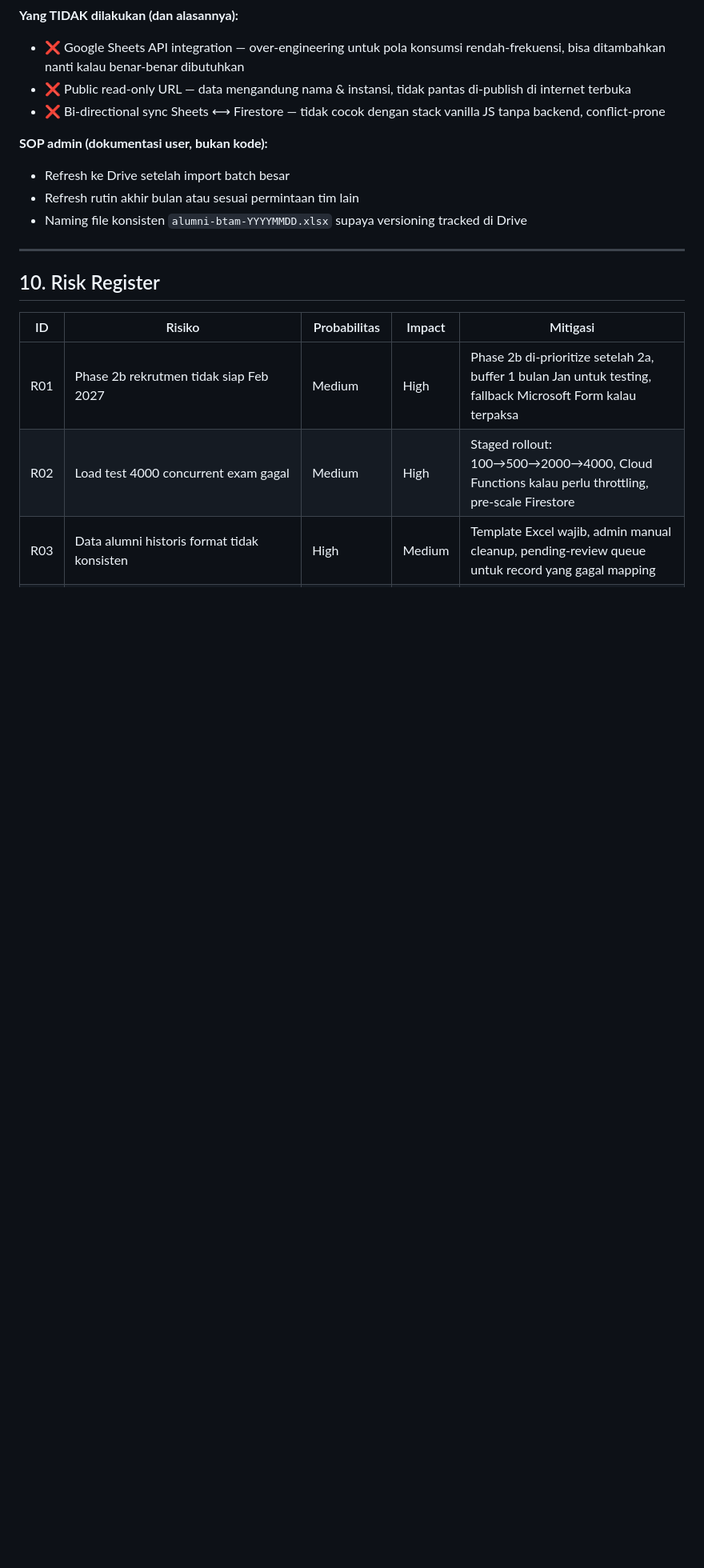
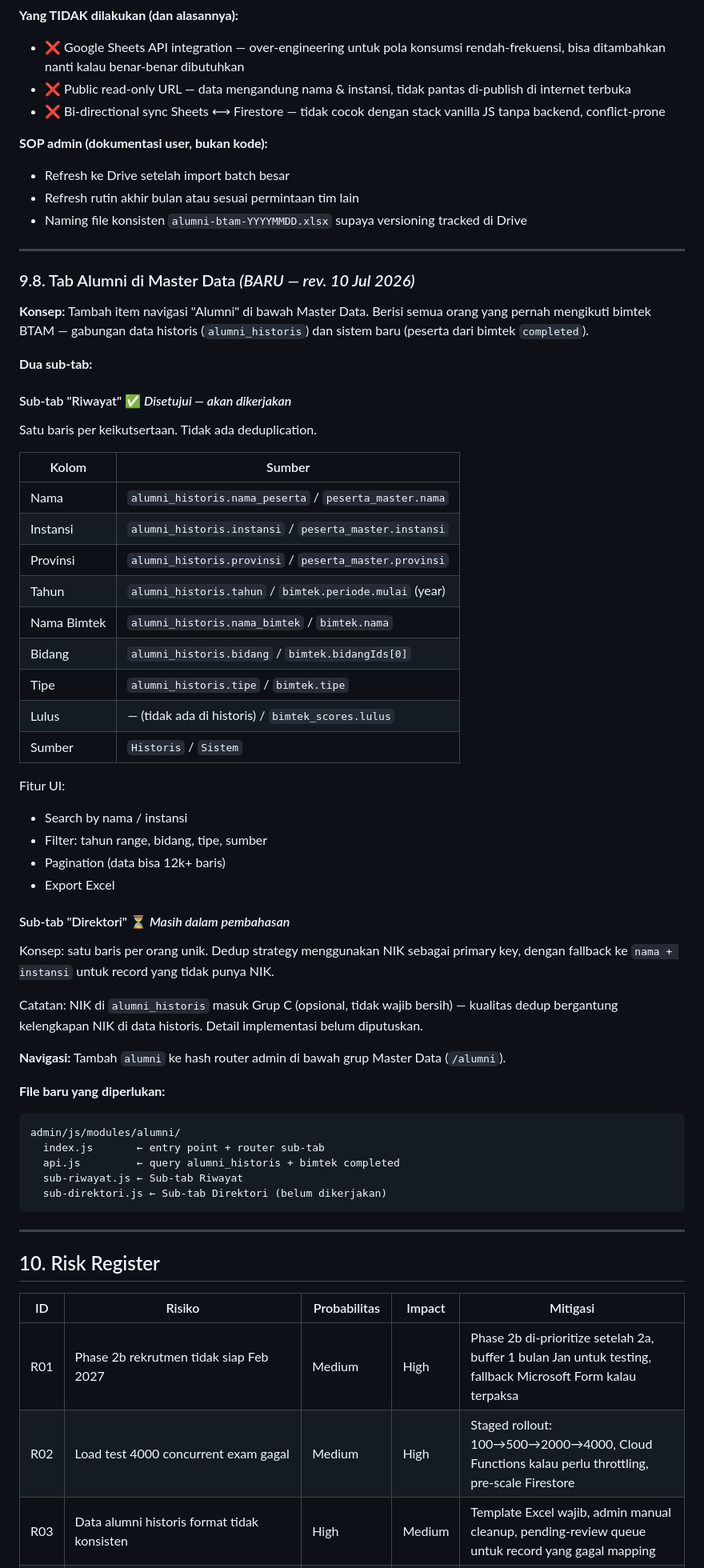
Before and after one commit to btam-bimtek/btam-system, a Markdown page: docs/OPUSPLAN_20APR2026.md, the part around the change. Shown at 80% size. Drawn GitHub-style; blank space fills up the shorter version.

Commit message:
docs: tambah rencana Tab Alumni (sub-tab Riwayat + Direktori pending) ke OPUSPLAN

````diff
--- a/docs/OPUSPLAN_20APR2026.md
+++ b/docs/OPUSPLAN_20APR2026.md
@@ -3083,6 +3083,53 @@ Tim lain di lingkungan BTAM (yang tidak familiar Firestore tapi terbiasa Excel/G
 
 ---
 
+### 9.8. Tab Alumni di Master Data *(BARU — rev. 10 Jul 2026)*
+
+**Konsep:** Tambah item navigasi "Alumni" di bawah Master Data. Berisi semua orang yang pernah mengikuti bimtek BTAM — gabungan data historis (`alumni_historis`) dan sistem baru (peserta dari bimtek `completed`).
+
+**Dua sub-tab:**
+
+#### Sub-tab "Riwayat" ✅ *Disetujui — akan dikerjakan*
+
+Satu baris per keikutsertaan. Tidak ada deduplication.
+
+| Kolom | Sumber |
+|---|---|
+| Nama | `alumni_historis.nama_peserta` / `peserta_master.nama` |
+| Instansi | `alumni_historis.instansi` / `peserta_master.instansi` |
+| Provinsi | `alumni_historis.provinsi` / `peserta_master.provinsi` |
+| Tahun | `alumni_historis.tahun` / `bimtek.periode.mulai` (year) |
+| Nama Bimtek | `alumni_historis.nama_bimtek` / `bimtek.nama` |
+| Bidang | `alumni_historis.bidang` / `bimtek.bidangIds[0]` |
+| Tipe | `alumni_historis.tipe` / `bimtek.tipe` |
+| Lulus | — (tidak ada di historis) / `bimtek_scores.lulus` |
+| Sumber | `Historis` / `Sistem` |
+
+Fitur UI:
+- Search by nama / instansi
+- Filter: tahun range, bidang, tipe, sumber
+- Pagination (data bisa 12k+ baris)
+- Export Excel
+
+#### Sub-tab "Direktori" ⏳ *Masih dalam pembahasan*
+
+Konsep: satu baris per orang unik. Dedup strategy menggunakan NIK sebagai primary key, dengan fallback ke `nama + instansi` untuk record yang tidak punya NIK.
+
+Catatan: NIK di `alumni_historis` masuk Grup C (opsional, tidak wajib bersih) — kualitas dedup bergantung kelengkapan NIK di data historis. Detail implementasi belum diputuskan.
+
+**Navigasi:** Tambah `alumni` ke hash router admin di bawah grup Master Data (`/alumni`).
+
+**File baru yang diperlukan:**
+```
+admin/js/modules/alumni/
+  index.js       ← entry point + router sub-tab
+  api.js         ← query alumni_historis + bimtek completed
+  sub-riwayat.js ← Sub-tab Riwayat
+  sub-direktori.js ← Sub-tab Direktori (belum dikerjakan)
+```
+
+---
+
 ## 10. Risk Register
 
 | ID | Risiko | Probabilitas | Impact | Mitigasi |
````
